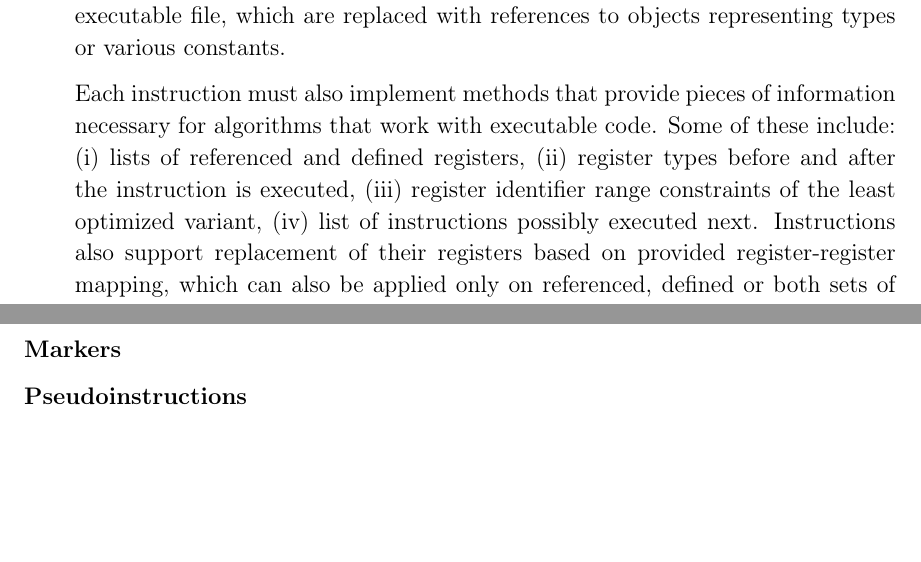
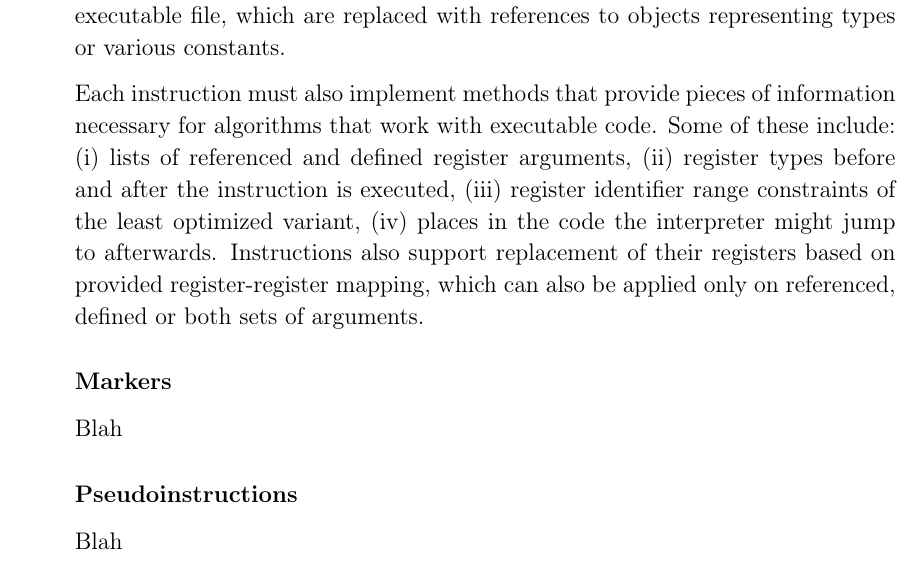
Before and after one commit to davidbrazdil/dexter-diss, a LaTeX thesis (diss.tex): two parts of pages 35 and 36 of 77 before the commit and part of page 35 of 77 after it, the two joined at a grey line, cut so that both start at the same text, the shorter picture padded with empty space. Compiled offline with pdfLaTeX.

Commit message:
Some rewording for Instructions

```diff
--- a/diss.tex
+++ b/diss.tex
@@ -889,19 +889,21 @@ Intermediate instructions used by Dexter group together all semantically equival
 
 Each instruction must also implement methods that provide pieces of information necessary for algorithms that work with executable code. Some of these include:
 \begin{inparaenum}[(i)]
-\item lists of referenced and defined registers,
+\item lists of referenced and defined register arguments,
 \item register types before and after the instruction is executed,
 \item register identifier range constraints of the least optimized variant,
-\item list of instructions possibly executed next.
+\item places in the code the interpreter might jump to afterwards.
 \end{inparaenum}
-Instructions also support replacement of their registers based on provided register-register mapping, which can also be applied only on referenced, defined or both sets of registers.
+Instructions also support replacement of their registers based on provided register-register mapping, which can also be applied only on referenced, defined or both sets of arguments.
 
 \subsubsection{Markers}
 
-
+Blah
 
 \subsubsection{Pseudoinstructions}
 \label{section:Code_Pseudoinstructions}
+
+Blah
 
 \subsection{Parameter-Register Mapping}
 
```
